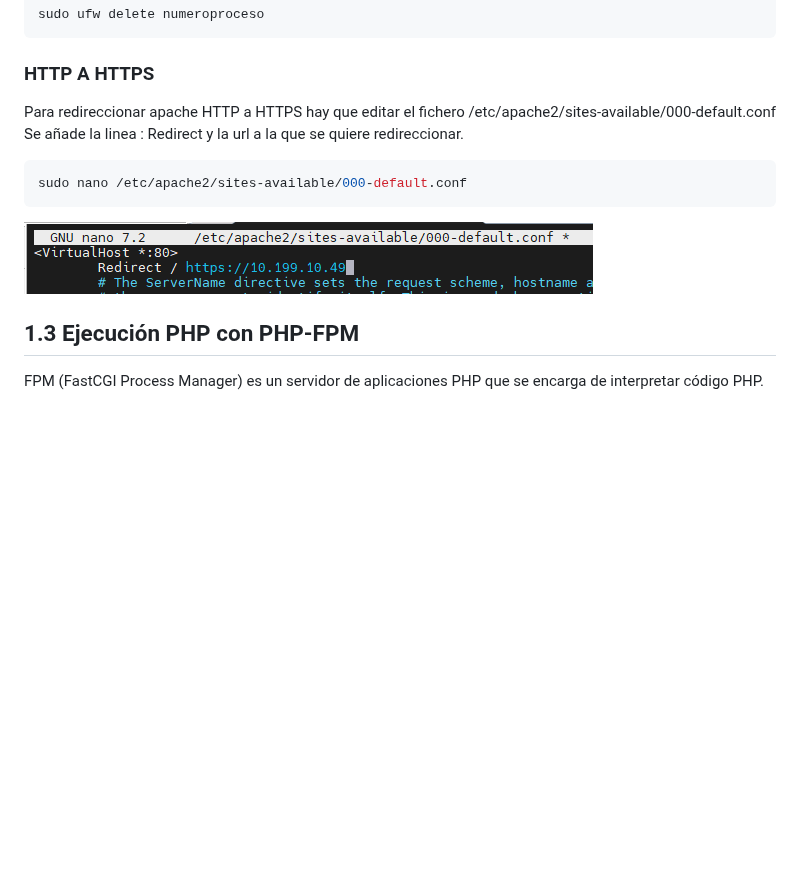
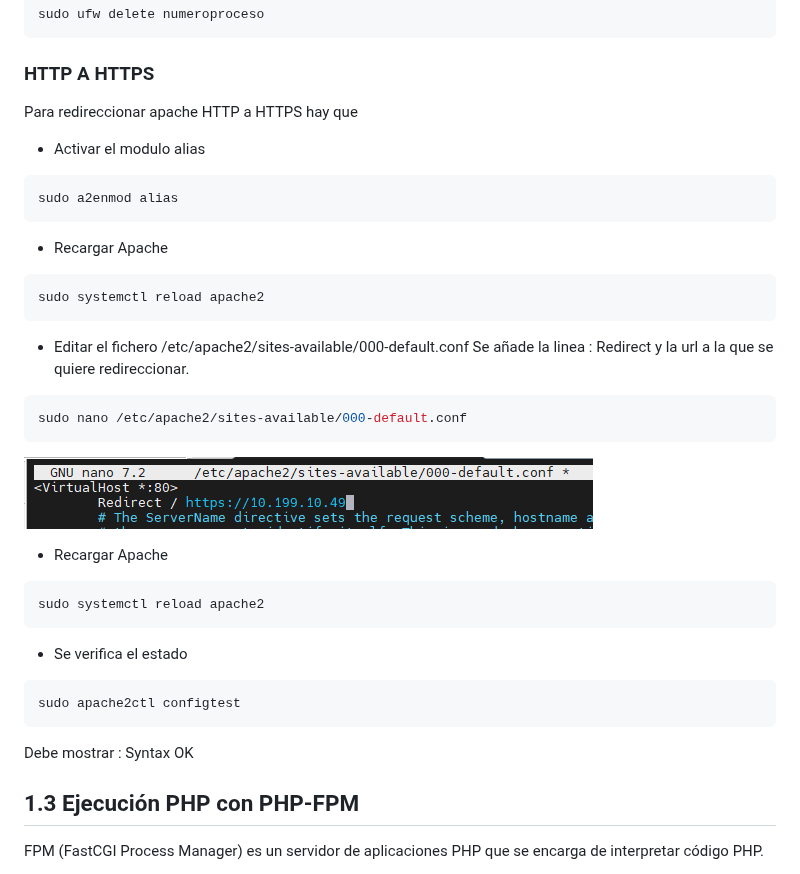
Before and after one commit to verogmayo/VGDAWProyectoDAW, a Markdown page: ServidorDeDesarrollo.md, the part around the change. GitHub-like rendering; blank space fills up the shorter version.

Commit message:
Fix Modificaciones Http a Https

````diff
--- a/ServidorDeDesarrollo.md
+++ b/ServidorDeDesarrollo.md
@@ -529,12 +529,31 @@ sudo ufw delete numeroproceso
 ```
 
 ### HTTP A HTTPS
-Para redireccionar apache HTTP a HTTPS hay que editar el fichero /etc/apache2/sites-available/000-default.conf
+Para redireccionar apache HTTP a HTTPS hay que
+* Activar el modulo alias
+```bash
+sudo a2enmod alias
+```
+* Recargar Apache
+```bash
+sudo systemctl reload apache2
+```
+* Editar el fichero /etc/apache2/sites-available/000-default.conf
 Se añade la linea : Redirect y la url a la que se quiere redireccionar.
 ```bash
 sudo nano /etc/apache2/sites-available/000-default.conf
 ```
 ![Alt](images/httpRedireccionado.png)
+
+* Recargar Apache
+```bash
+sudo systemctl reload apache2
+```
+* Se verifica el estado
+```bash
+sudo apache2ctl configtest
+```
+Debe mostrar : Syntax OK
 
 
 ## 1.3 Ejecución PHP con PHP-FPM
````
